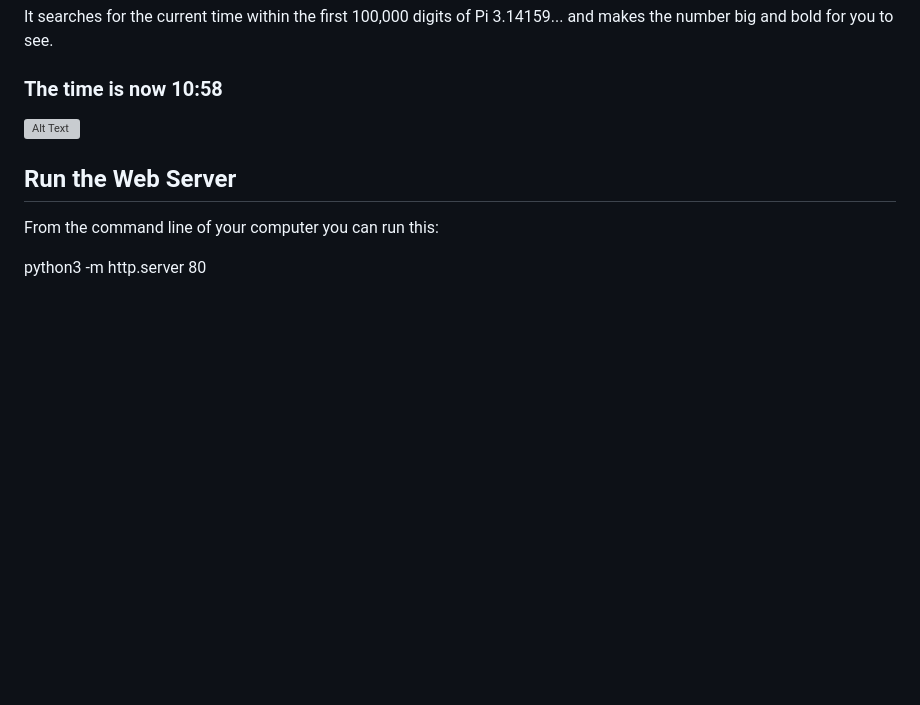
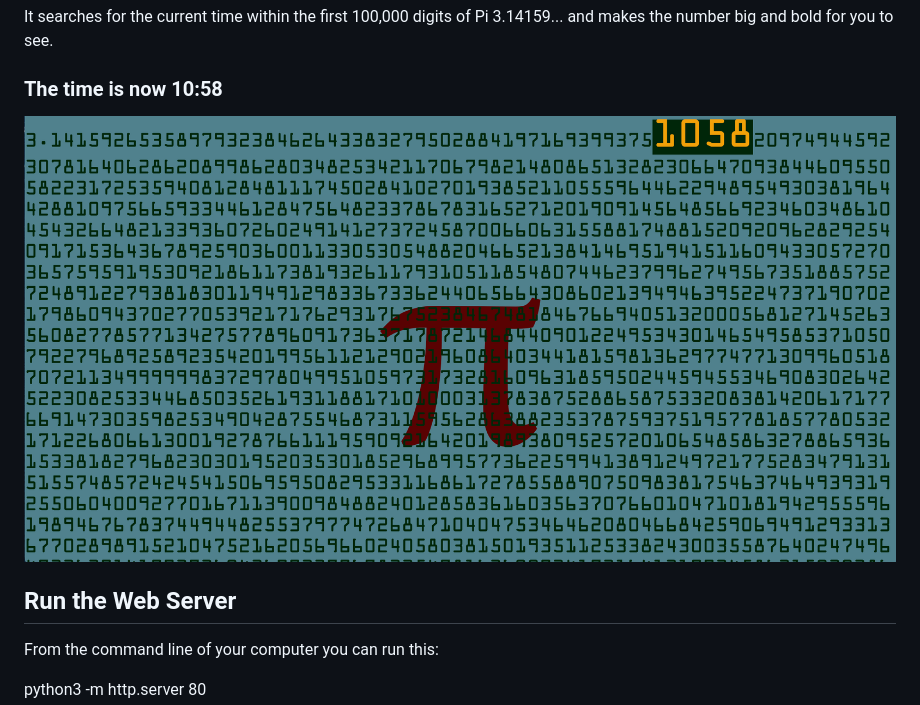
Before and after one commit to mhirst1960/pi-clock, a Markdown page: README.md, the part around the change. GitHub-like rendering; blank space fills up the shorter version; grey boxes are pictures that could not be loaded.

Commit message:
README: change png file to all lower-case since it was renamed.

```diff
--- a/README.md
+++ b/README.md
@@ -4,7 +4,7 @@ This is a clock based on the digits of &pi;.
 It searches for the current time within the first 100,000 digits of Pi 3.14159... and makes the number big and bold for you to see.
 
 ### The time is now 10:58
-![Alt Text](project_images/Screenshot1058-arch.png "The time is 10:58")
+![Alt Text](project_images/screenshot1058-arch.png "The time is 10:58")
 
 ## Run the Web Server
 
```
